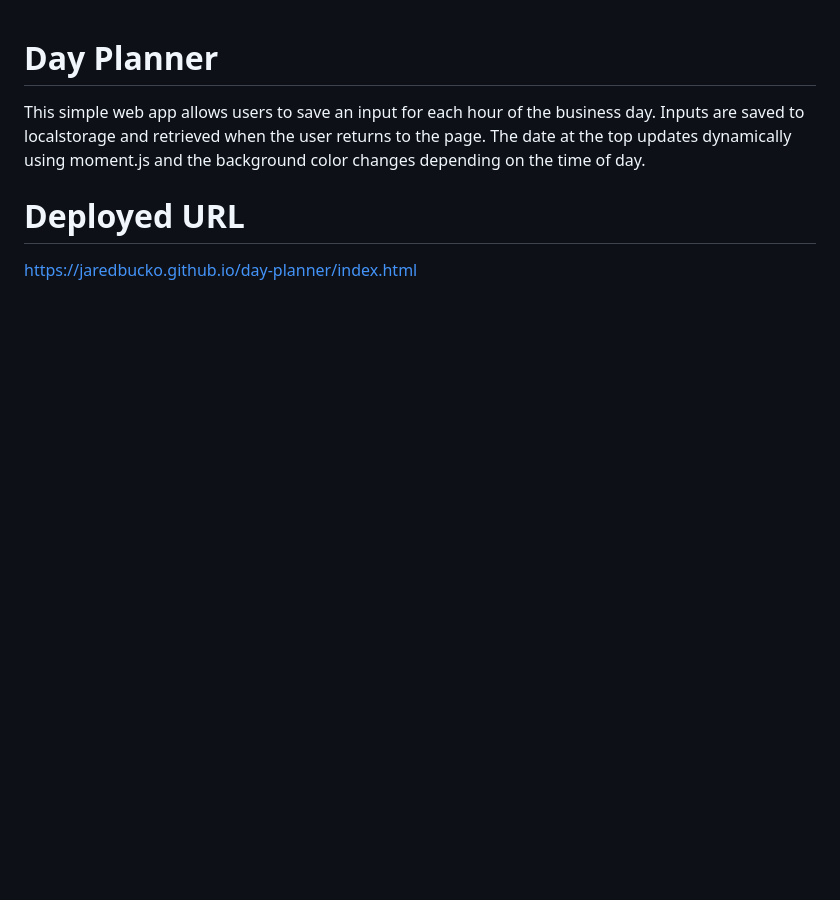
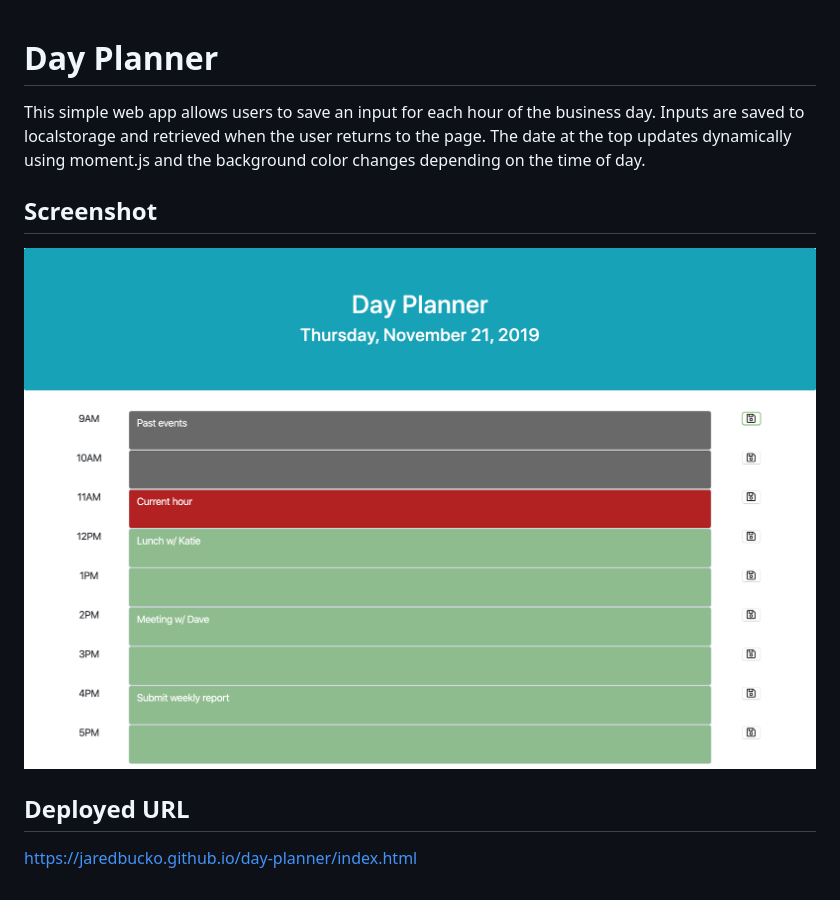
Before and after one commit to jaredbucko/day-planner, a Markdown page: README.md, the part around the change. Rendered like a GitHub page; pictures changed too: screenshot.png (added); blank space fills up the shorter version.

Commit message:
added screenshot to readme

```diff
--- a/README.md
+++ b/README.md
@@ -1,5 +1,8 @@
 # Day Planner
 This simple web app allows users to save an input for each hour of the business day. Inputs are saved to localstorage and retrieved when the user returns to the page. The date at the top updates dynamically using moment.js and the background color changes depending on the time of day.
 
-# Deployed URL
+## Screenshot
+![screenshot](screenshot.png)
+
+## Deployed URL
 https://jaredbucko.github.io/day-planner/index.html
```
